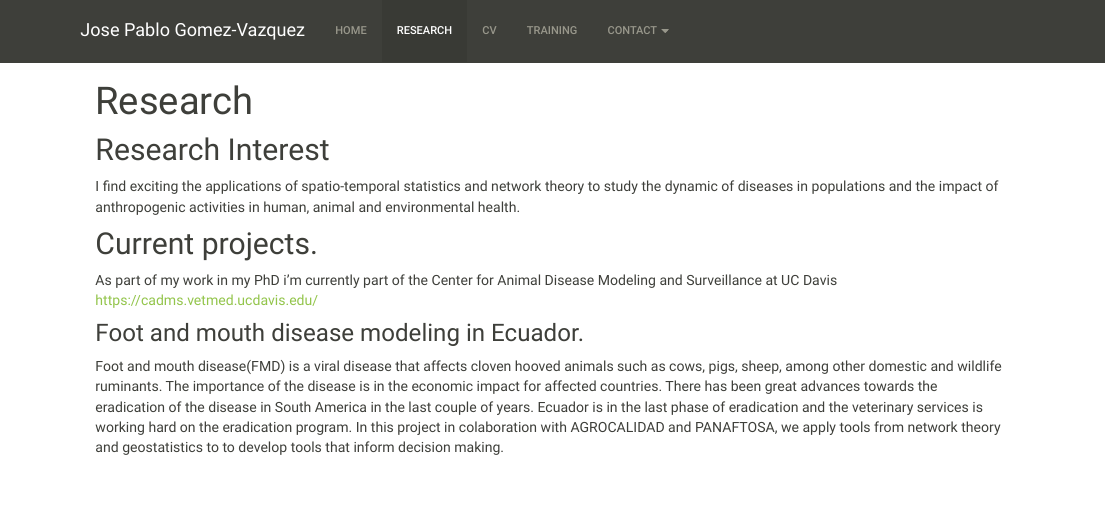
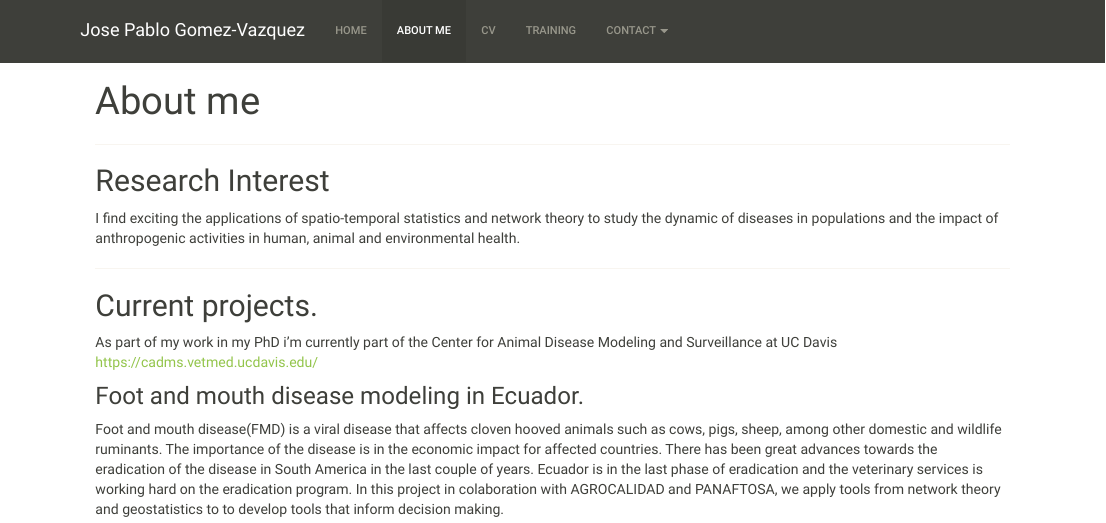
Before and after one commit to spablotemporal/spablotemporal.github.io, an R Markdown document (Research.Rmd): the page in a window 1100 px wide, from its top. The pictures show the output file Research.html that the author committed with the source, opened offline; library style sheets and scripts come from the installed R packages.

Commit message:
Updated Research section

```diff
--- a/Research.Rmd
+++ b/Research.Rmd
@@ -1,12 +1,16 @@
 ---
-title: "Research"
+title: "About me"
 ---
 
 
 
+________________________
+
 ## Research Interest
 
 I find exciting the applications of spatio-temporal statistics and network theory to study the dynamic of diseases in populations and the impact of anthropogenic activities in human, animal and environmental health.
+
+________________________
 
 
 
--- a/_site.yml
+++ b/_site.yml
@@ -10,7 +10,7 @@ navbar:
   left:
   - text: Home
     href: index.html
-  - text: Research
+  - text: About Me
     href: Research.html
   - text: CV
     href: CV.html
```
Also changed, not shown: CV.html, Research.html, Training.html, WS1.html, WS1Spa.html, WS2.html, WS2Spa.html, Research.Rmd (3 more changed lines).
